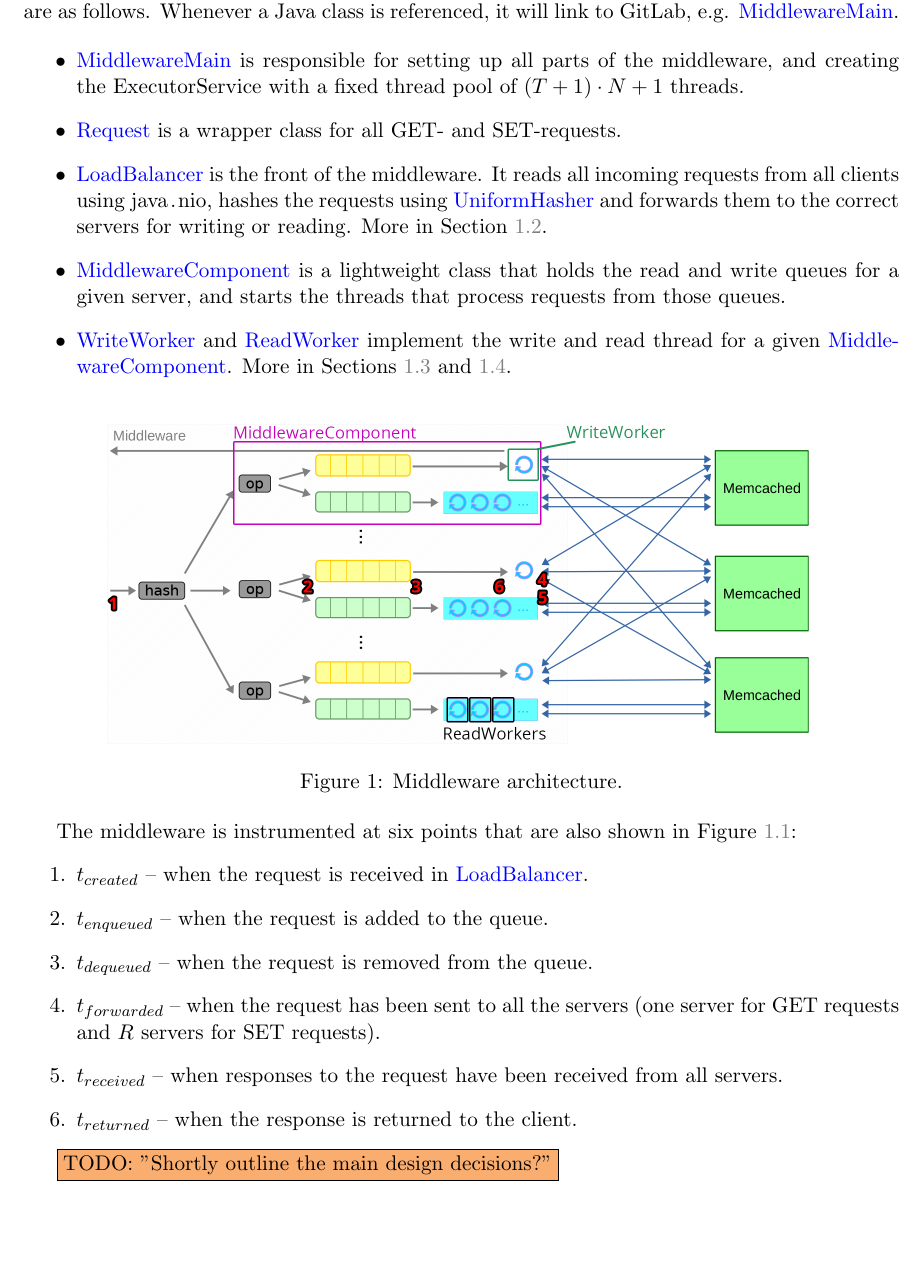
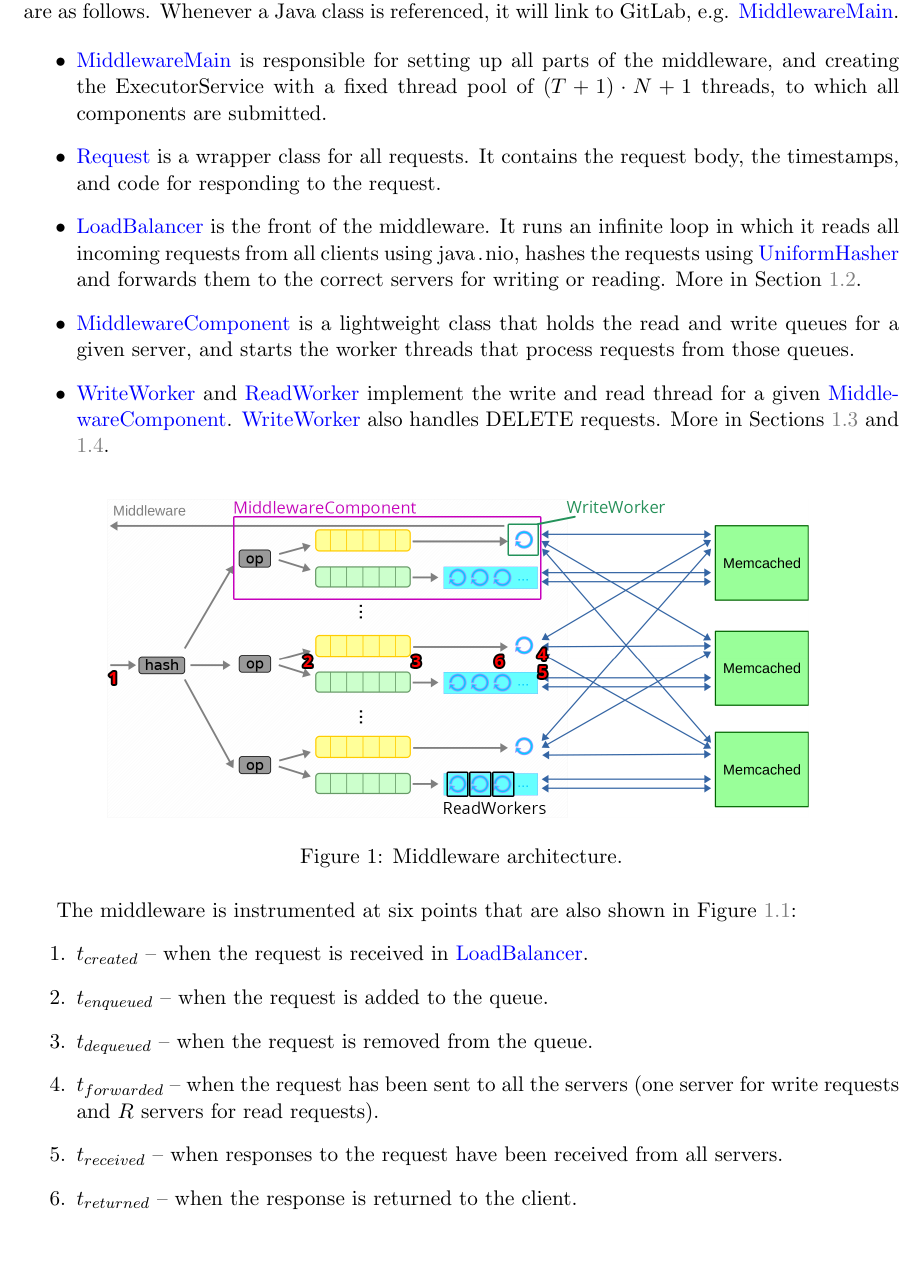
Before and after one commit to ligua/eth-asl, a LaTeX document (report/milestone1.tex): part of page 2 of 9, cut so that both start at the same text. Compiled offline with pdfLaTeX.

Commit message:
work on report

```diff
--- a/report/milestone1.tex
+++ b/report/milestone1.tex
@@ -70,11 +70,11 @@ Milestone}
 The most important classes in this implementation all belong to the package \code{main.java.asl} and are as follows. Whenever a Java class is referenced, it will link to GitLab, e.g. \linkmain{MiddlewareMain}.
 
 \begin{itemize}
-\item \linkmain{MiddlewareMain} is responsible for setting up all parts of the middleware, and creating the \code{ExecutorService} with a fixed thread pool of $(T+1) \cdot N + 1$ threads.
-\item \linkmain{Request} is a wrapper class for all GET- and SET-requests.
-\item \linkmain{LoadBalancer} is the front of the middleware. It reads all incoming requests from all clients using \code{java.nio}, hashes the requests using \linkmain{UniformHasher} and forwards them to the correct servers for writing or reading. More in Section~\ref{sec:desc:hashing}.
-\item \linkmain{MiddlewareComponent} is a lightweight class that holds the read and write queues for a given server, and starts the threads that process requests from those queues.
-\item \linkmain{WriteWorker} and \linkmain{ReadWorker} implement the write and read thread for a given \linkmain{MiddlewareComponent}. More in Sections~\ref{sec:desc:writes} and \ref{sec:desc:reads}.
+\item \linkmain{MiddlewareMain} is responsible for setting up all parts of the middleware, and creating the \code{ExecutorService} with a fixed thread pool of $(T+1) \cdot N + 1$ threads, to which all components are submitted.
+\item \linkmain{Request} is a wrapper class for all requests. It contains the request body, the timestamps, and code for responding to the request.
+\item \linkmain{LoadBalancer} is the front of the middleware. It runs an infinite loop in which it reads all incoming requests from all clients using \code{java.nio}, hashes the requests using \linkmain{UniformHasher} and forwards them to the correct servers for writing or reading. More in Section~\ref{sec:desc:hashing}.
+\item \linkmain{MiddlewareComponent} is a lightweight class that holds the read and write queues for a given server, and starts the worker threads that process requests from those queues.
+\item \linkmain{WriteWorker} and \linkmain{ReadWorker} implement the write and read thread for a given \linkmain{MiddlewareComponent}. \linkmain{WriteWorker} also handles DELETE requests. More in Sections~\ref{sec:desc:writes} and \ref{sec:desc:reads}.
 \end{itemize}
 
 \begin{figure}[h]
@@ -89,12 +89,10 @@ The middleware is instrumented at six points that are also shown in Figure~\ref{
 \item $t_{created}$ -- when the request is received in \linkmain{LoadBalancer}.
 \item $t_{enqueued}$ -- when the request is added to the queue.
 \item $t_{dequeued}$ -- when the request is removed from the queue.
-\item $t_{forwarded}$ -- when the request has been sent to all the servers (one server for GET requests and $R$ servers for SET requests).
+\item $t_{forwarded}$ -- when the request has been sent to all the servers (one server for write requests and $R$ servers for read requests).
 \item $t_{received}$ -- when responses to the request have been received from all servers.
 \item $t_{returned}$ -- when the response is returned to the client.
 \end{enumerate}
-
-\todo{"Shortly outline the main design decisions?"}
 
 \subsection{Load Balancing and Hashing}\label{sec:desc:hashing}
 
```
Also changed, not shown: report/milestone1.pdf.
